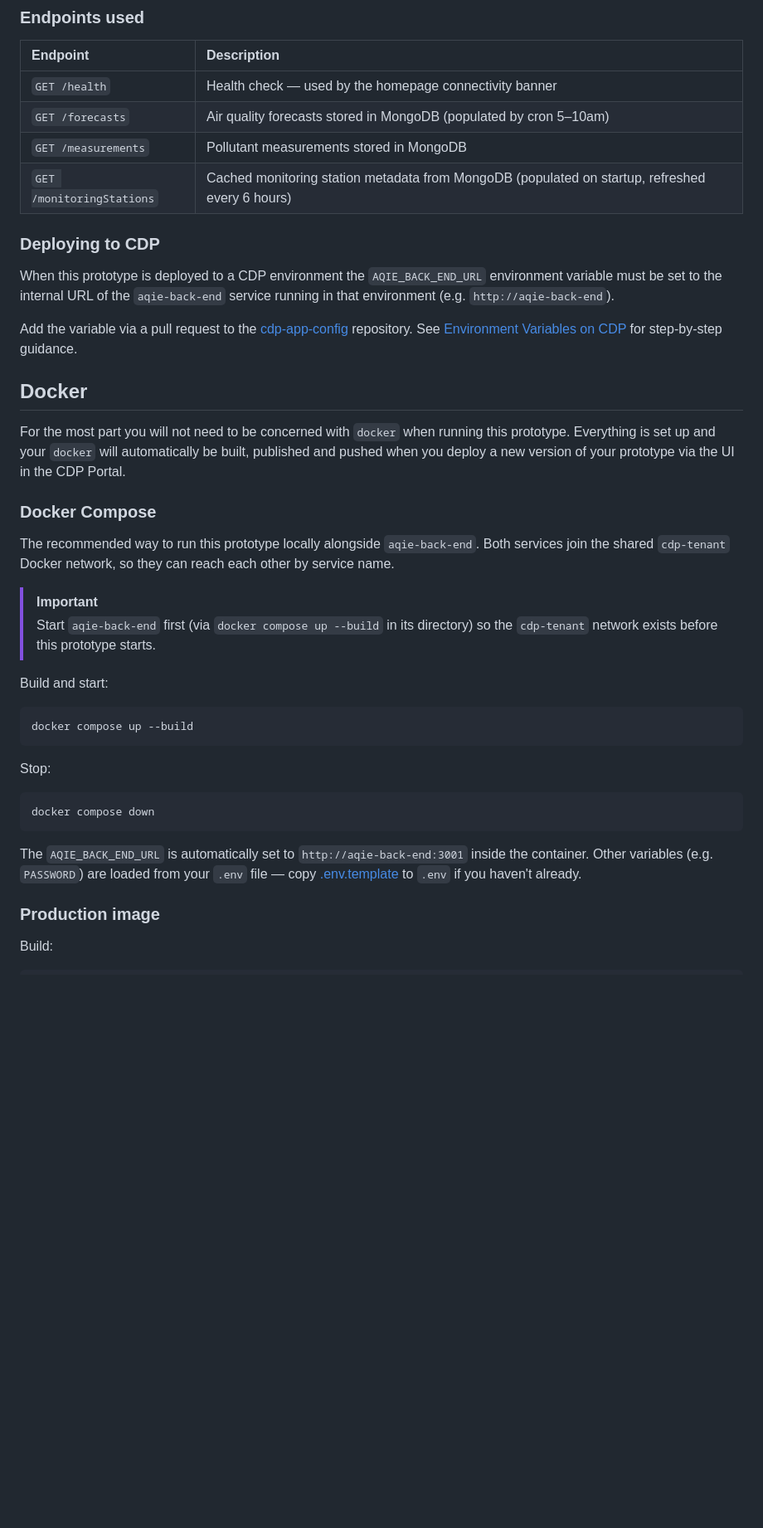
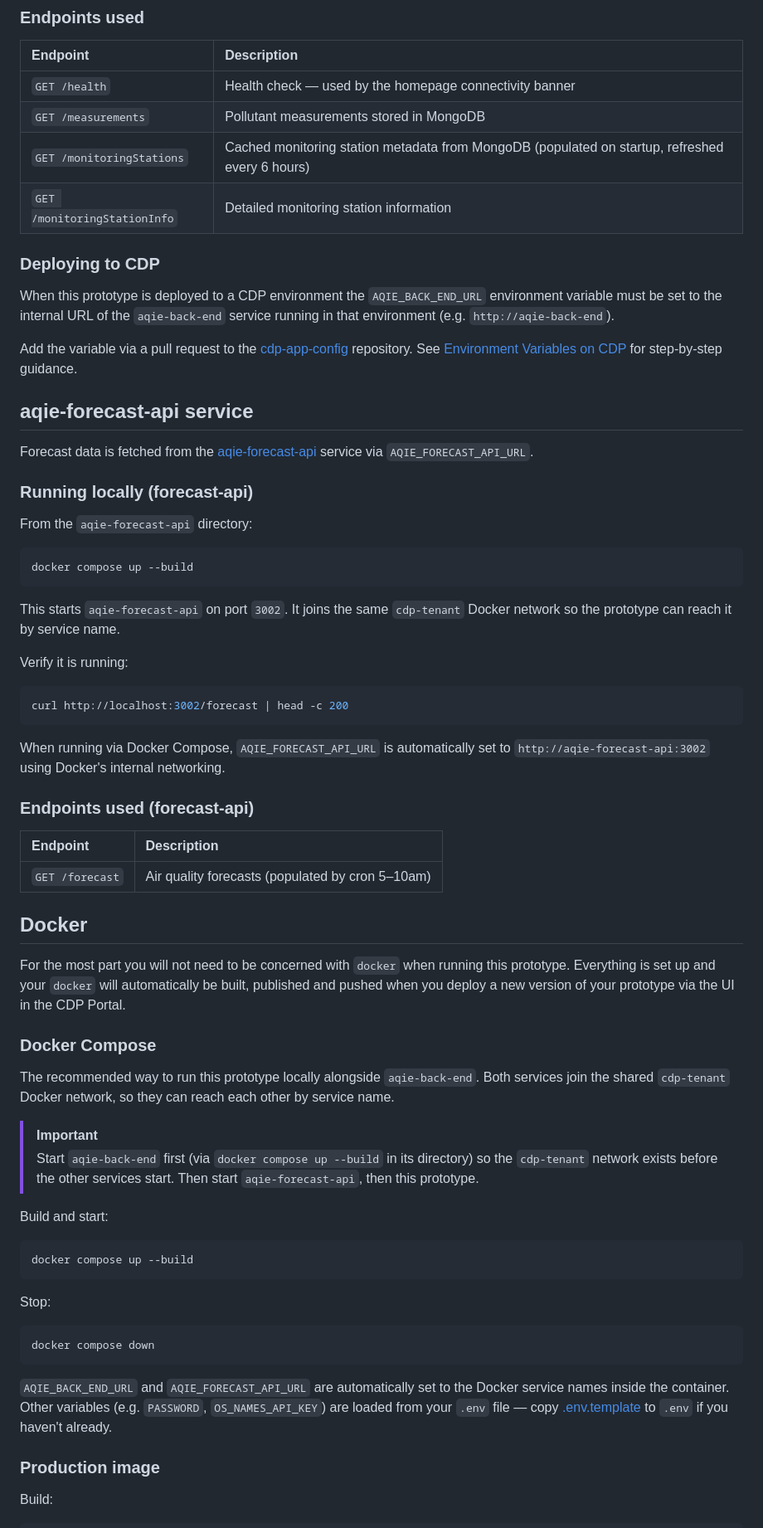
Before and after one commit to defra/aqie-maps-prototype, a Markdown page: README.md, the part around one of its changes. Shown at 83% size. Drawn GitHub-style; blank space fills up the shorter version.

Commit message:
update to reflect /forecast endpoint being pointed to forecast-api instead of back-end

````diff
--- a/README.md
+++ b/README.md
@@ -230,9 +256,9 @@ When running both services via Docker Compose, `AQIE_BACK_END_URL` is automatica
 | Endpoint                   | Description                                                                               |
 | :------------------------- | :---------------------------------------------------------------------------------------- |
 | `GET /health`              | Health check — used by the homepage connectivity banner                                   |
-| `GET /forecasts`           | Air quality forecasts stored in MongoDB (populated by cron 5–10am)                        |
 | `GET /measurements`        | Pollutant measurements stored in MongoDB                                                  |
 | `GET /monitoringStations`  | Cached monitoring station metadata from MongoDB (populated on startup, refreshed every 6 hours) |
+| `GET /monitoringStationInfo` | Detailed monitoring station information |
 
 ### Deploying to CDP
 
@@ -241,6 +267,34 @@ set to the internal URL of the `aqie-back-end` service running in that environme
 
 Add the variable via a pull request to the [cdp-app-config](https://github.com/DEFRA/cdp-app-config) repository.
 See [Environment Variables on CDP](#environment-variables-on-cdp) for step-by-step guidance.
+
+## aqie-forecast-api service
+
+Forecast data is fetched from the [aqie-forecast-api](https://github.com/DEFRA/aqie-forecast-api) service via `AQIE_FORECAST_API_URL`.
+
+### Running locally (forecast-api)
+
+From the `aqie-forecast-api` directory:
+
+```bash
+docker compose up --build
+```
+
+This starts `aqie-forecast-api` on port `3002`. It joins the same `cdp-tenant` Docker network so the prototype can reach it by service name.
+
+Verify it is running:
+
+```bash
+curl http://localhost:3002/forecast | head -c 200
+```
+
+When running via Docker Compose, `AQIE_FORECAST_API_URL` is automatically set to `http://aqie-forecast-api:3002` using Docker's internal networking.
+
+### Endpoints used (forecast-api)
+
+| Endpoint          | Description                                             |
+| :---------------- | :------------------------------------------------------ |
+| `GET /forecast`   | Air quality forecasts (populated by cron 5–10am)        |
 
 ## Docker
 
@@ -255,7 +309,7 @@ The recommended way to run this prototype locally alongside `aqie-back-end`. Bot
 
 > [!IMPORTANT]
 > Start `aqie-back-end` first (via `docker compose up --build` in its directory) so the `cdp-tenant` network exists
-> before this prototype starts.
+> before the other services start. Then start `aqie-forecast-api`, then this prototype.
 
 Build and start:
 
@@ -269,8 +323,8 @@ Stop:
 docker compose down
 ```
 
-The `AQIE_BACK_END_URL` is automatically set to `http://aqie-back-end:3001` inside the container. Other variables
-(e.g. `PASSWORD`) are loaded from your `.env` file — copy [.env.template](./.env.template) to `.env` if you
+`AQIE_BACK_END_URL` and `AQIE_FORECAST_API_URL` are automatically set to the Docker service names inside the container. Other variables
+(e.g. `PASSWORD`, `OS_NAMES_API_KEY`) are loaded from your `.env` file — copy [.env.template](./.env.template) to `.env` if you
 haven't already.
 
 ### Production image
````
Also changed, not shown: other parts of README.md (+27 -1 lines).
